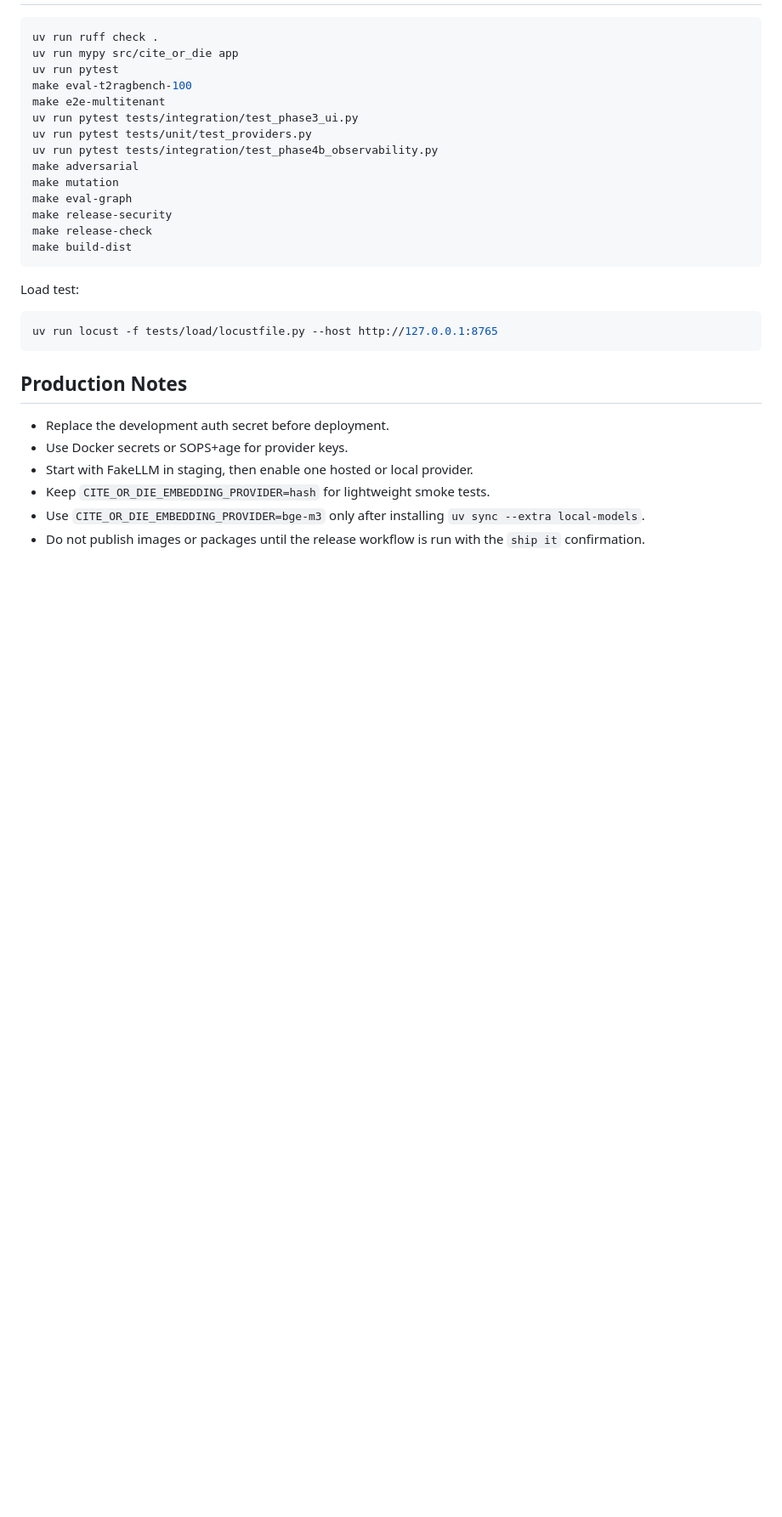
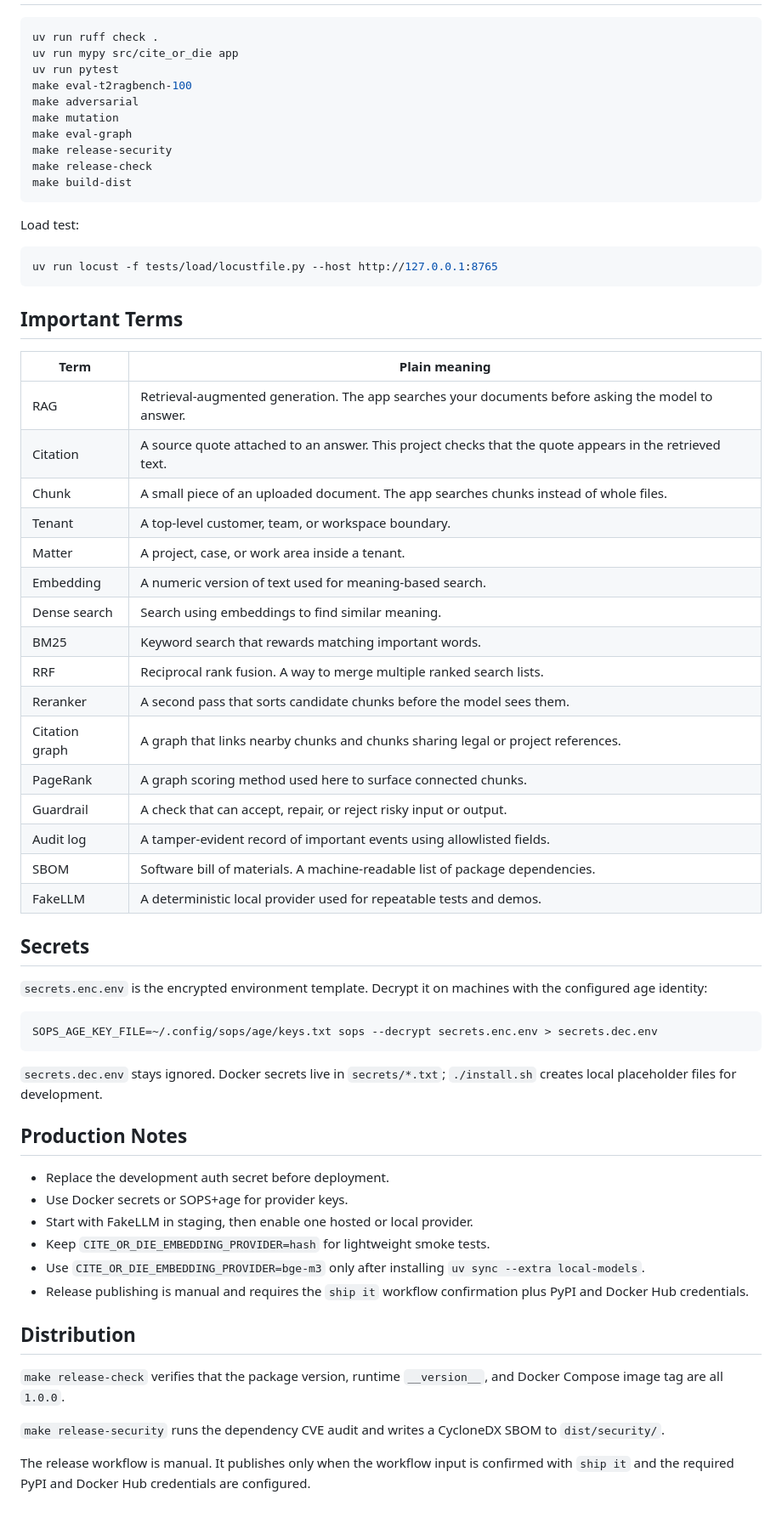
Before and after one commit to sgaabdu4/cite-or-die, a Markdown page: README.md, the part around one of its changes. Shown at 85% size. Drawn GitHub-style; blank space fills up the shorter version.

````diff
--- a/README.md
+++ b/README.md
@@ -149,10 +189,6 @@ uv run ruff check .
 uv run mypy src/cite_or_die app
 uv run pytest
 make eval-t2ragbench-100
-make e2e-multitenant
-uv run pytest tests/integration/test_phase3_ui.py
-uv run pytest tests/unit/test_providers.py
-uv run pytest tests/integration/test_phase4b_observability.py
 make adversarial
 make mutation
 make eval-graph
@@ -167,6 +203,39 @@ Load test:
 uv run locust -f tests/load/locustfile.py --host http://127.0.0.1:8765
 ```
 
+## Important Terms
+
+| Term | Plain meaning |
+| --- | --- |
+| RAG | Retrieval-augmented generation. The app searches your documents before asking the model to answer. |
+| Citation | A source quote attached to an answer. This project checks that the quote appears in the retrieved text. |
+| Chunk | A small piece of an uploaded document. The app searches chunks instead of whole files. |
+| Tenant | A top-level customer, team, or workspace boundary. |
+| Matter | A project, case, or work area inside a tenant. |
+| Embedding | A numeric version of text used for meaning-based search. |
+| Dense search | Search using embeddings to find similar meaning. |
+| BM25 | Keyword search that rewards matching important words. |
+| RRF | Reciprocal rank fusion. A way to merge multiple ranked search lists. |
+| Reranker | A second pass that sorts candidate chunks before the model sees them. |
+| Citation graph | A graph that links nearby chunks and chunks sharing legal or project references. |
+| PageRank | A graph scoring method used here to surface connected chunks. |
+| Guardrail | A check that can accept, repair, or reject risky input or output. |
+| Audit log | A tamper-evident record of important events using allowlisted fields. |
+| SBOM | Software bill of materials. A machine-readable list of package dependencies. |
+| FakeLLM | A deterministic local provider used for repeatable tests and demos. |
+
+## Secrets
+
+`secrets.enc.env` is the encrypted environment template. Decrypt it on machines with the
+configured age identity:
+
+```bash
+SOPS_AGE_KEY_FILE=~/.config/sops/age/keys.txt sops --decrypt secrets.enc.env > secrets.dec.env
+```
+
+`secrets.dec.env` stays ignored. Docker secrets live in `secrets/*.txt`; `./install.sh`
+creates local placeholder files for development.
+
 ## Production Notes
 
 - Replace the development auth secret before deployment.
@@ -174,4 +243,15 @@ uv run locust -f tests/load/locustfile.py --host http://127.0.0.1:8765
 - Start with FakeLLM in staging, then enable one hosted or local provider.
 - Keep `CITE_OR_DIE_EMBEDDING_PROVIDER=hash` for lightweight smoke tests.
 - Use `CITE_OR_DIE_EMBEDDING_PROVIDER=bge-m3` only after installing `uv sync --extra local-models`.
-- Do not publish images or packages until the release workflow is run with the `ship it` confirmation.
+- Release publishing is manual and requires the `ship it` workflow confirmation plus PyPI and Docker Hub credentials.
+
+## Distribution
+
+`make release-check` verifies that the package version, runtime `__version__`, and Docker
+Compose image tag are all `1.0.0`.
+
+`make release-security` runs the dependency CVE audit and writes a CycloneDX SBOM to
+`dist/security/`.
+
+The release workflow is manual. It publishes only when the workflow input is confirmed with
+`ship it` and the required PyPI and Docker Hub credentials are configured.
````
Also changed, not shown: other parts of README.md (+125 -85 lines).
